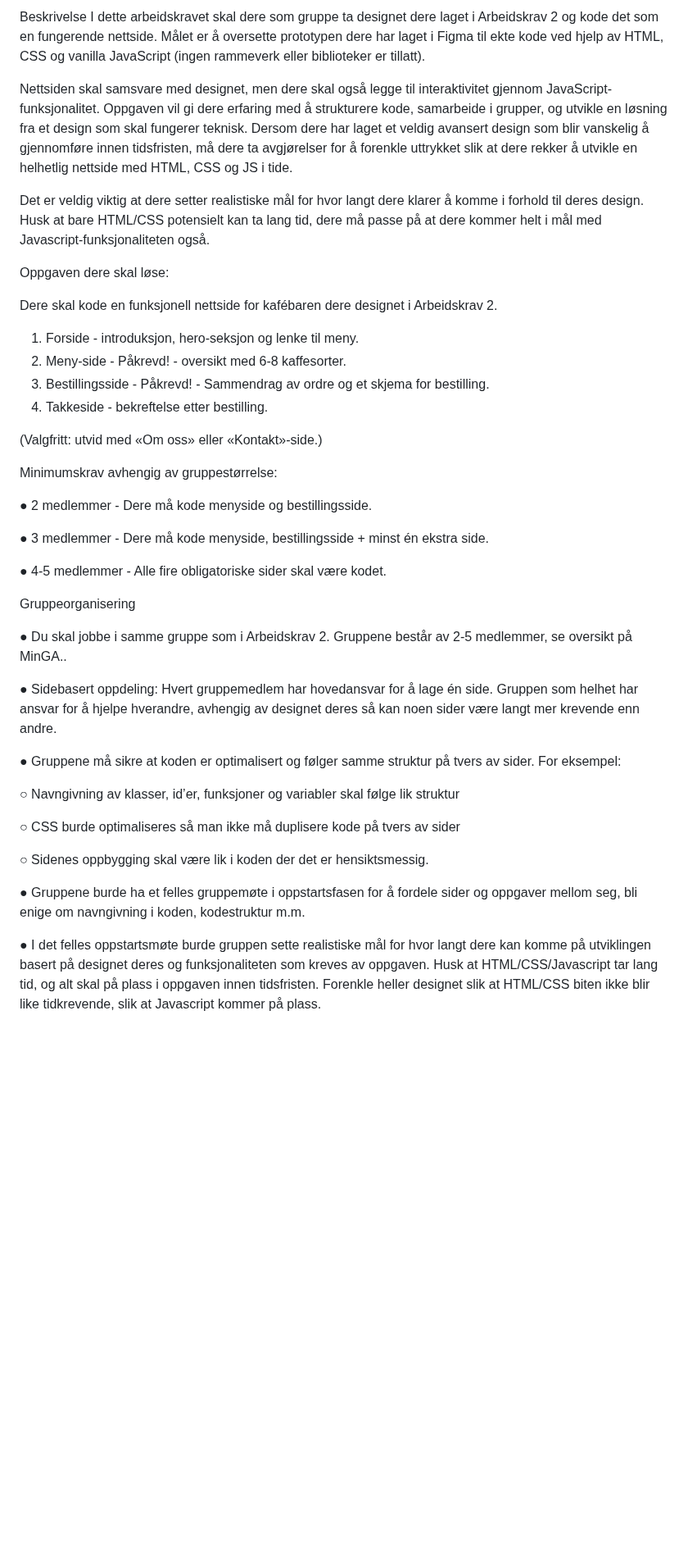
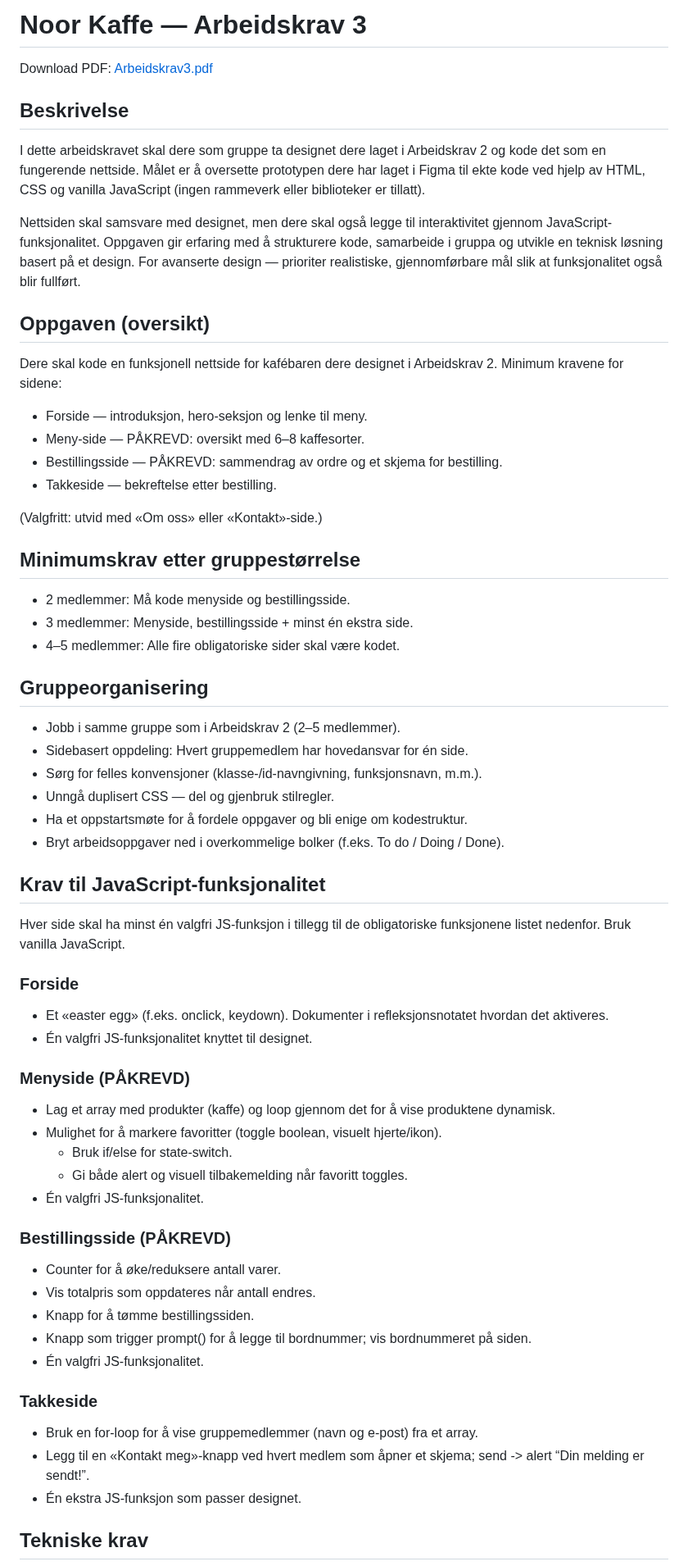
Before and after one commit to Harzvik/noor-kaffe, a Markdown page: README.md, the part around one of its changes. Shown at 82% size. GitHub-like rendering; blank space fills up the shorter version.

Commit message:
Formatted README.md for clarity and structure

```diff
--- a/README.md
+++ b/README.md
@@ -2,65 +1,80 @@
 
-Beskrivelse
+# Noor Kaffe — Arbeidskrav 3
+
+Download PDF: [Arbeidskrav3.pdf](https://github.com/user-attachments/files/23184563/Arbeidskrav3.pdf)
+
+## Beskrivelse
+
 I dette arbeidskravet skal dere som gruppe ta designet dere laget i Arbeidskrav 2 og kode
 det som en fungerende nettside. Målet er å oversette prototypen dere har laget i Figma til
-ekte kode ved hjelp av HTML, CSS og vanilla JavaScript (ingen rammeverk eller
-biblioteker er tillatt).
+ekte kode ved hjelp av HTML, CSS og vanilla JavaScript (ingen rammeverk eller biblioteker
+er tillatt).
 
 Nettsiden skal samsvare med designet, men dere skal også legge til interaktivitet gjennom
-JavaScript-funksjonalitet. Oppgaven vil gi dere erfaring med å strukturere kode, samarbeide
-i grupper, og utvikle en løsning fra et design som skal fungerer teknisk. Dersom dere har
-laget et veldig avansert design som blir vanskelig å gjennomføre innen tidsfristen, må dere
-ta avgjørelser for å forenkle uttrykket slik at dere rekker å utvikle en helhetlig nettside med
-HTML, CSS og JS i tide.
+JavaScript-funksjonalitet. Oppgaven gir erfaring med å strukturere kode, samarbeide i gruppa
+og utvikle en teknisk løsning basert på et design. For avanserte design — prioriter
+realistiske, gjennomførbare mål slik at funksjonalitet også blir fullført.
 
-Det er veldig viktig at dere setter realistiske mål for hvor langt dere klarer å komme i forhold
-til deres design. Husk at bare HTML/CSS potensielt kan ta lang tid, dere må passe på at
-dere kommer helt i mål med Javascript-funksjonaliteten også.
+## Oppgaven (oversikt)
 
-Oppgaven dere skal løse:
+Dere skal kode en funksjonell nettside for kafébaren dere designet i Arbeidskrav 2. Minimum
+kravene for sidene:
 
-Dere skal kode en funksjonell nettside for kafébaren dere designet i Arbeidskrav 2.
+- Forside — introduksjon, hero-seksjon og lenke til meny.
+- Meny-side — PÅKREVD: oversikt med 6–8 kaffesorter.
+- Bestillingsside — PÅKREVD: sammendrag av ordre og et skjema for bestilling.
+- Takkeside — bekreftelse etter bestilling.
 
-  1. Forside - introduksjon, hero-seksjon og lenke til meny.
-  2. Meny-side - Påkrevd! - oversikt med 6-8 kaffesorter.
-  3. Bestillingsside - Påkrevd! - Sammendrag av ordre og et skjema for bestilling.
-  4. Takkeside - bekreftelse etter bestilling.
+(Valgfritt: utvid med «Om oss» eller «Kontakt»-side.)
 
-  (Valgfritt: utvid med «Om oss» eller «Kontakt»-side.)
+## Minimumskrav etter gruppestørrelse
 
-Minimumskrav avhengig av gruppestørrelse:
+- 2 medlemmer: Må kode menyside og bestillingsside.
+- 3 medlemmer: Menyside, bestillingsside + minst én ekstra side.
+- 4–5 medlemmer: Alle fire obligatoriske sider skal være kodet.
 
-  ● 2 medlemmer - Dere må kode menyside og bestillingsside.
+## Gruppeorganisering
 
-  ● 3 medlemmer - Dere må kode menyside, bestillingsside + minst én ekstra side.
+- Jobb i samme gruppe som i Arbeidskrav 2 (2–5 medlemmer).
+- Sidebasert oppdeling: Hvert gruppemedlem har hovedansvar for én side.
+- Sørg for felles konvensjoner (klasse-/id-navngivning, funksjonsnavn, m.m.).
+- Unngå duplisert CSS — del og gjenbruk stilregler.
+- Ha et oppstartsmøte for å fordele oppgaver og bli enige om kodestruktur.
+- Bryt arbeidsoppgaver ned i overkommelige bolker (f.eks. To do / Doing / Done).
 
-  ● 4-5 medlemmer - Alle fire obligatoriske sider skal være kodet.
+## Krav til JavaScript-funksjonalitet
 
-Gruppeorganisering
+Hver side skal ha minst én valgfri JS-funksjon i tillegg til de obligatoriske funksjonene
+listet nedenfor. Bruk vanilla JavaScript.
 
-  ● Du skal jobbe i samme gruppe som i Arbeidskrav 2. Gruppene består av 2-5
-    medlemmer, se oversikt på MinGA..
+### Forside
 
-  ● Sidebasert oppdeling: Hvert gruppemedlem har hovedansvar for å lage én side.
-    Gruppen som helhet har ansvar for å hjelpe hverandre, avhengig av designet deres
-    så kan noen sider være langt mer krevende enn andre.
+- Et «easter egg» (f.eks. onclick, keydown). Dokumenter i refleksjonsnotatet hvordan det
+  aktiveres.
+- Én valgfri JS-funksjonalitet knyttet til designet.
 
-  ● Gruppene må sikre at koden er optimalisert og følger samme struktur på tvers av
-    sider. For eksempel:
+### Menyside (PÅKREVD)
 
-  ○ Navngivning av klasser, id’er, funksjoner og variabler skal følge lik struktur
+- Lag et array med produkter (kaffe) og loop gjennom det for å vise produktene dynamisk.
+- Mulighet for å markere favoritter (toggle boolean, visuelt hjerte/ikon).
+  - Bruk if/else for state-switch.
+  - Gi både alert og visuell tilbakemelding når favoritt toggles.
+- Én valgfri JS-funksjonalitet.
 
-  ○ CSS burde optimaliseres så man ikke må duplisere kode på tvers av sider
+### Bestillingsside (PÅKREVD)
 
-  ○ Sidenes oppbygging skal være lik i koden der det er hensiktsmessig.
+- Counter for å øke/reduksere antall varer.
+- Vis totalpris som oppdateres når antall endres.
+- Knapp for å tømme bestillingssiden.
+- Knapp som trigger prompt() for å legge til bordnummer; vis bordnummeret på siden.
+- Én valgfri JS-funksjonalitet.
 
+### Takkeside
 
-  ● Gruppene burde ha et felles gruppemøte i oppstartsfasen for å fordele sider og
-    oppgaver mellom seg, bli enige om navngivning i koden, kodestruktur m.m.
+- Bruk en for-loop for å vise gruppemedlemmer (navn og e-post) fra et array.
+- Legg til en «Kontakt meg»-knapp ved hvert medlem som åpner et skjema; send -> alert
+  “Din melding er sendt!”.
+- Én ekstra JS-funksjon som passer designet.
 
-  ● I det felles oppstartsmøte burde gruppen sette realistiske mål for hvor langt dere kan
-    komme på utviklingen basert på designet deres og funksjonaliteten som kreves av
-    oppgaven. Husk at HTML/CSS/Javascript tar lang tid, og alt skal på plass i oppgaven
-    innen tidsfristen. Forenkle heller designet slik at HTML/CSS biten ikke blir like
-    tidkrevende, slik at Javascript kommer på plass.
+## Tekniske krav
 
```
Also changed, not shown: other parts of README.md (+36 -125 lines).
